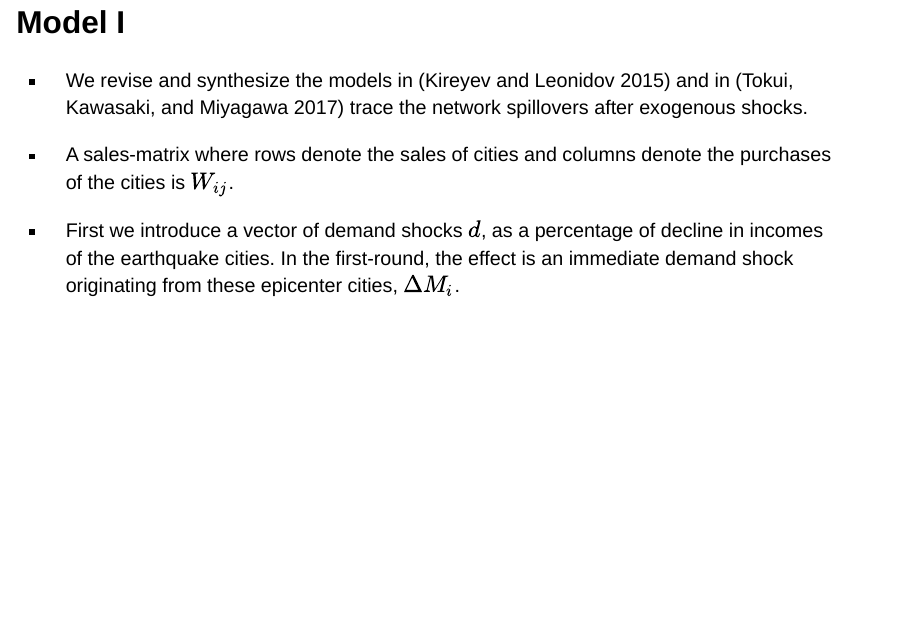
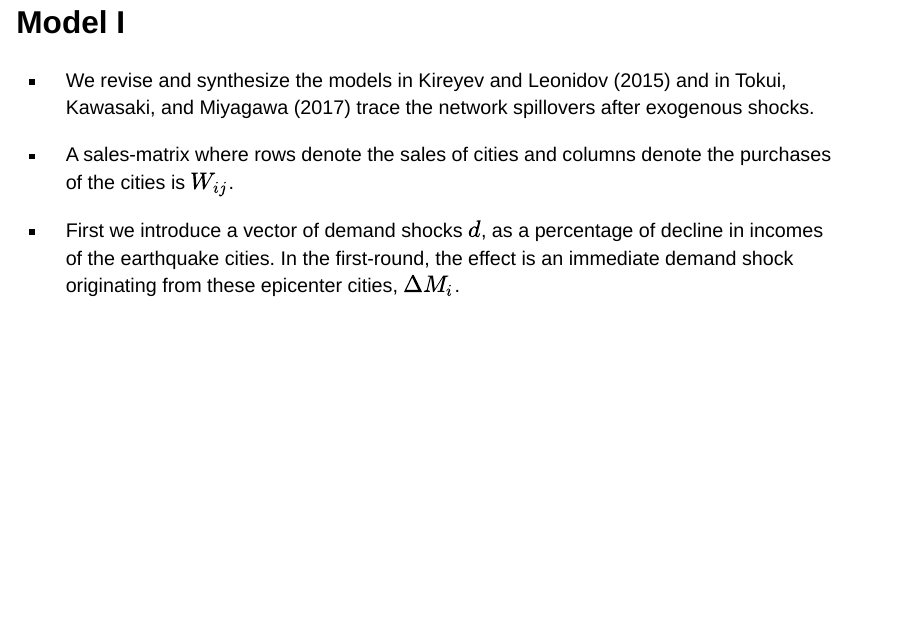
Before and after one commit to alpertoduman/ADwebsite, a Quarto document (posts/EEFS_Berlin/index.qmd): page 12 of 29. Rendered offline with R 4.5, knitr and Pandoc in place of Quarto, with nearby package versions; drawn as Slidy slides in place of the format the file asks for.

Commit message:
citations changed

```diff
--- a/posts/EEFS_Berlin/index.qmd
+++ b/posts/EEFS_Berlin/index.qmd
@@ -87,7 +87,7 @@ in which $a_{ij}$ simply is the sale of city $i$ to city $j$ .
 
 ## Model I
 
--   We revise and synthesize the models in [@KireyevLeonidov2015] and in [@TOKUI201759] trace the network spillovers after exogenous shocks.
+-   We revise and synthesize the models in @KireyevLeonidov2015 and in @TOKUI201759 trace the network spillovers after exogenous shocks.
 
 -   A sales-matrix where rows denote the sales of cities and columns denote the purchases of the cities is $W_{ij}$.
 
```
Also changed, not shown: docs/search.json, 2 other files.
